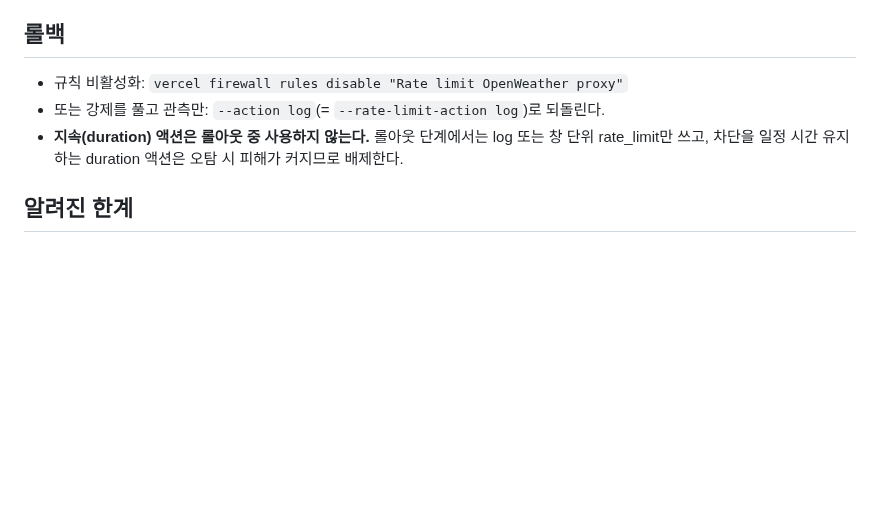
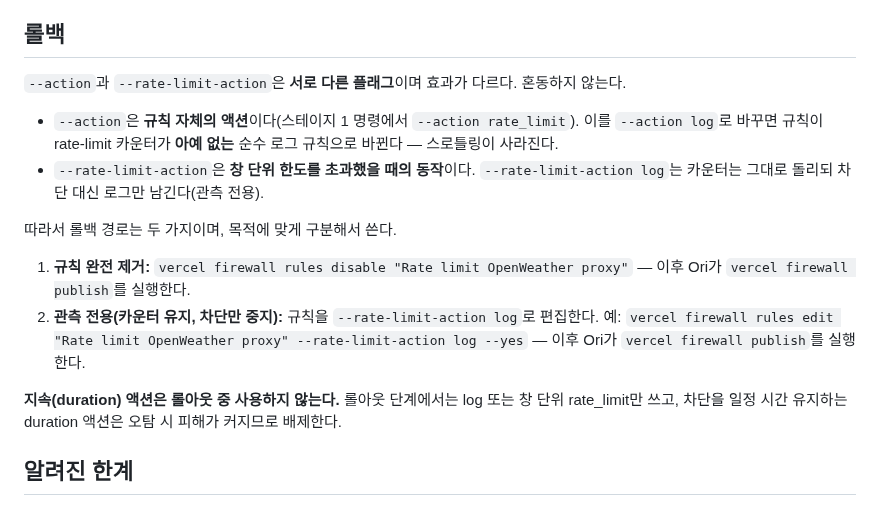
Before and after one commit to cgm-16/weatherpane, a Markdown page: docs/openweather-proxy-protection.md, the part around the change. Drawn GitHub-style; blank space fills up the shorter version.

Commit message:
docs(weather): 롤백 절의 방화벽 플래그 구분 정정(--action vs --rate-limit-action)
Co-Authored-By: Claude Sonnet 5 <noreply@anthropic.com>

```diff
--- a/docs/openweather-proxy-protection.md
+++ b/docs/openweather-proxy-protection.md
@@ -173,11 +173,28 @@ vercel firewall publish --yes
 
 ## 롤백
 
-- 규칙 비활성화: `vercel firewall rules disable "Rate limit OpenWeather proxy"`
-- 또는 강제를 풀고 관측만: `--action log`(= `--rate-limit-action log`)로 되돌린다.
-- **지속(duration) 액션은 롤아웃 중 사용하지 않는다.** 롤아웃 단계에서는 log 또는
-  창 단위 rate_limit만 쓰고, 차단을 일정 시간 유지하는 duration 액션은 오탐 시
-  피해가 커지므로 배제한다.
+`--action`과 `--rate-limit-action`은 **서로 다른 플래그**이며 효과가 다르다. 혼동하지
+않는다.
+
+- `--action`은 **규칙 자체의 액션**이다(스테이지 1 명령에서 `--action rate_limit`).
+  이를 `--action log`로 바꾸면 규칙이 rate-limit 카운터가 **아예 없는** 순수 로그
+  규칙으로 바뀐다 — 스로틀링이 사라진다.
+- `--rate-limit-action`은 **창 단위 한도를 초과했을 때의 동작**이다.
+  `--rate-limit-action log`는 카운터는 그대로 돌리되 차단 대신 로그만 남긴다(관측 전용).
+
+따라서 롤백 경로는 두 가지이며, 목적에 맞게 구분해서 쓴다.
+
+1. **규칙 완전 제거:**
+   `vercel firewall rules disable "Rate limit OpenWeather proxy"` — 이후 Ori가
+   `vercel firewall publish`를 실행한다.
+2. **관측 전용(카운터 유지, 차단만 중지):** 규칙을 `--rate-limit-action log`로
+   편집한다. 예:
+   `vercel firewall rules edit "Rate limit OpenWeather proxy" --rate-limit-action log --yes`
+   — 이후 Ori가 `vercel firewall publish`를 실행한다.
+
+**지속(duration) 액션은 롤아웃 중 사용하지 않는다.** 롤아웃 단계에서는 log 또는
+창 단위 rate_limit만 쓰고, 차단을 일정 시간 유지하는 duration 액션은 오탐 시
+피해가 커지므로 배제한다.
 
 ## 알려진 한계
 
```
